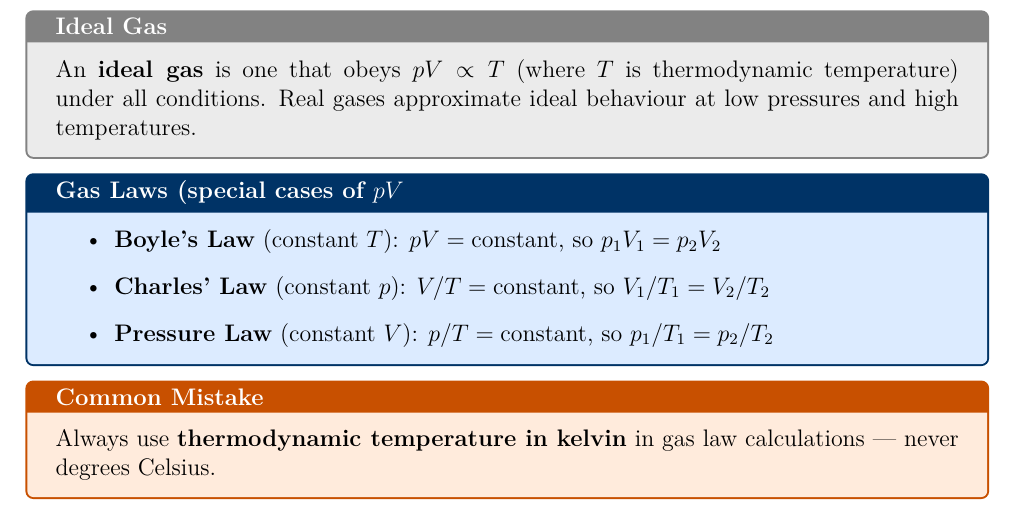
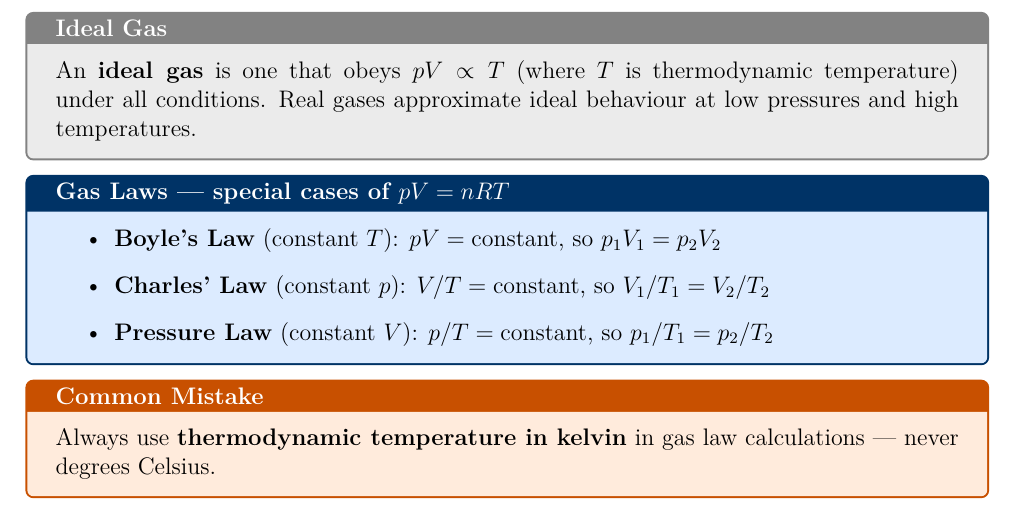
Before and after one commit to sirioq/CIE-A-level-Revision-Guide, a LaTeX thesis (topics_14_15_16/topics_14_15_16_standalone.tex, which reads topics_14_15_16/topics_14_15_16.tex): part of page 5 of 14, cut so that both start at the same text. Compiled offline with pdfLaTeX.

Commit message:
Add files via upload

```diff
--- a/topics_14_15_16/topics_14_15_16.tex
+++ b/topics_14_15_16/topics_14_15_16.tex
@@ -147,7 +147,7 @@ The Boltzmann constant: $k = R/N_A$
 An \textbf{ideal gas} is one that obeys $pV \propto T$ (where $T$ is thermodynamic temperature) under all conditions. Real gases approximate ideal behaviour at low pressures and high temperatures.
 \end{definitionbox}
 
-\begin{keybox}{Gas Laws (special cases of $pV = nRT$)}
+\begin{keybox}{Gas Laws --- special cases of \texorpdfstring{$pV = nRT$}{pV = nRT}}
 \begin{itemize}[itemsep=4pt]
   \item \textbf{Boyle's Law} (constant $T$): $pV = \text{constant}$, so $p_1V_1 = p_2V_2$
   \item \textbf{Charles' Law} (constant $p$): $V/T = \text{constant}$, so $V_1/T_1 = V_2/T_2$
```
